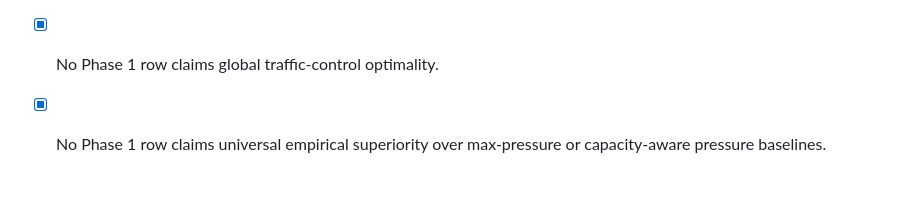
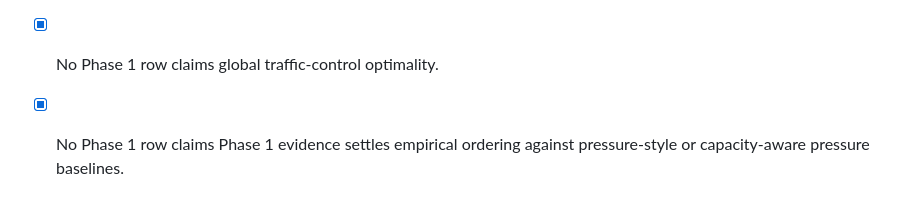
Before and after one commit to Radar-Lei/pi_light_OR, a Markdown page: refine-logs/THEORY_REVIEW_CHECKLIST.md, the part around the change. GitHub-like rendering.

Commit message:
docs(01-03): harden checklist phrase gate
- Avoid checklist wording that trips prohibited dominance scans
- Preserve Phase 3 routing without asserting empirical ordering

```diff
--- a/refine-logs/THEORY_REVIEW_CHECKLIST.md
+++ b/refine-logs/THEORY_REVIEW_CHECKLIST.md
@@ -58,4 +58,4 @@ Safer replacements:
 - [x] THRY-04 maps to a sufficient rank-change proposition and Phase 3 empirical routing.
 - [x] THRY-05 maps to a finite-dictionary empirical oracle-regret/value-gap proposition with program-size, neighbor-use, and dual-price dependence budgets or penalties.
 - [x] No Phase 1 row claims global traffic-control optimality.
-- [x] No Phase 1 row claims universal empirical superiority over max-pressure or capacity-aware pressure baselines.
+- [x] No Phase 1 row claims Phase 1 evidence settles empirical ordering against pressure-style or capacity-aware pressure baselines.
```
